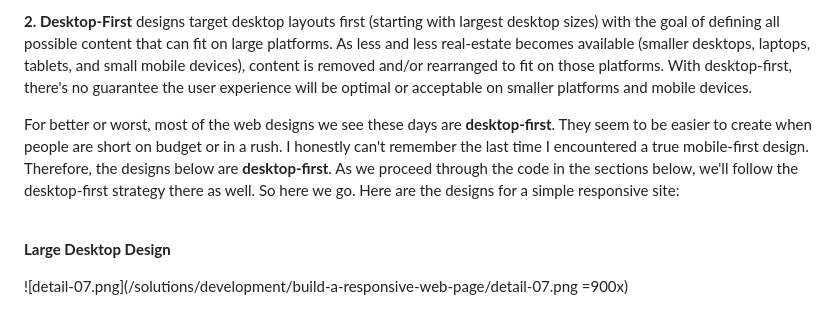
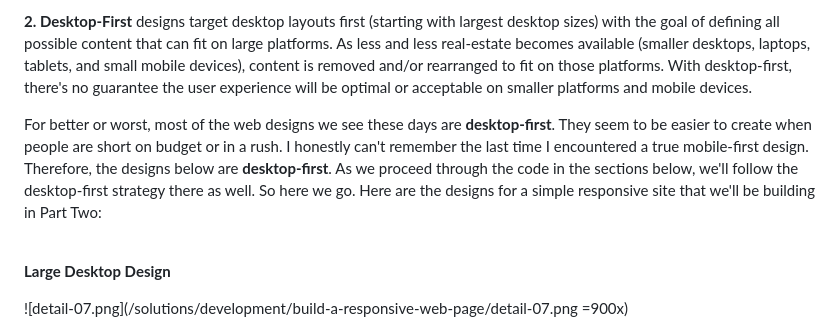
Before and after one commit to wdrol/wdrol.github.io, a Markdown page: other/wiki-js-build-a-responsive-web-page-wiki-js.md, the part around the change. Drawn GitHub-style.

```diff
--- a/other/wiki-js-build-a-responsive-web-page-wiki-js.md
+++ b/other/wiki-js-build-a-responsive-web-page-wiki-js.md
@@ -13,7 +13,7 @@ There are two major web design strategies that have been in use since the early
 
 **2. Desktop-First** designs target desktop layouts first (starting with largest desktop sizes) with the goal of defining all possible content that can fit on large platforms. As less and less real-estate becomes available (smaller desktops, laptops, tablets, and small mobile devices), content is removed and/or rearranged to fit on those platforms. With desktop-first, there's no guarantee the user experience will be optimal or acceptable on smaller platforms and mobile devices.
 
-For better or worst, most of the web designs we see these days are **desktop-first**. They seem to be easier to create when people are short on budget or in a rush. I honestly can't remember the last time I encountered a true mobile-first design. Therefore, the designs below are **desktop-first**. As we proceed through the code in the sections below, we'll follow the desktop-first strategy there as well. So here we go. Here are the designs for a simple responsive site:
+For better or worst, most of the web designs we see these days are **desktop-first**. They seem to be easier to create when people are short on budget or in a rush. I honestly can't remember the last time I encountered a true mobile-first design. Therefore, the designs below are **desktop-first**. As we proceed through the code in the sections below, we'll follow the desktop-first strategy there as well. So here we go. Here are the designs for a simple responsive site that we'll be building in Part Two:
 
 <br>
 
```
